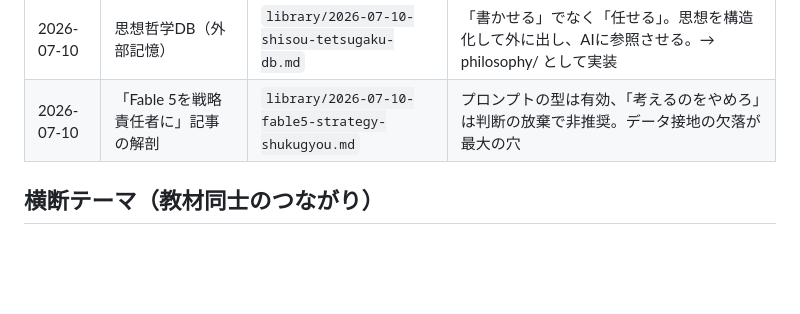
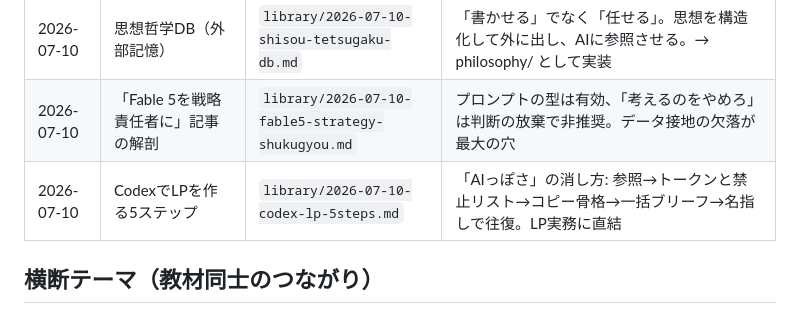
Before and after one commit to sasaking888/SNS, a Markdown page: .company/study/index.md, the part around the change. Drawn GitHub-style; blank space fills up the shorter version.

```diff
--- a/.company/study/index.md
+++ b/.company/study/index.md
@@ -12,6 +12,7 @@
 | 2026-07-10 | PPCアフィリエイト記事の解剖 | `library/2026-07-10-ppc-affiliate-kaibou.md` | 手法の定石と、セールスファネルの見抜き方。憲法は受信フィルターにもなる |
 | 2026-07-10 | 思想哲学DB（外部記憶） | `library/2026-07-10-shisou-tetsugaku-db.md` | 「書かせる」でなく「任せる」。思想を構造化して外に出し、AIに参照させる。→ philosophy/ として実装 |
 | 2026-07-10 | 「Fable 5を戦略責任者に」記事の解剖 | `library/2026-07-10-fable5-strategy-shukugyou.md` | プロンプトの型は有効、「考えるのをやめろ」は判断の放棄で非推奨。データ接地の欠落が最大の穴 |
+| 2026-07-10 | CodexでLPを作る5ステップ | `library/2026-07-10-codex-lp-5steps.md` | 「AIっぽさ」の消し方: 参照→トークンと禁止リスト→コピー骨格→一括ブリーフ→名指しで往復。LP実務に直結 |
 
 ## 横断テーマ（教材同士のつながり）
 
```
Also changed, not shown: .company/affiliate/CLAUDE.md (+5 -0 lines), 1 other file.
